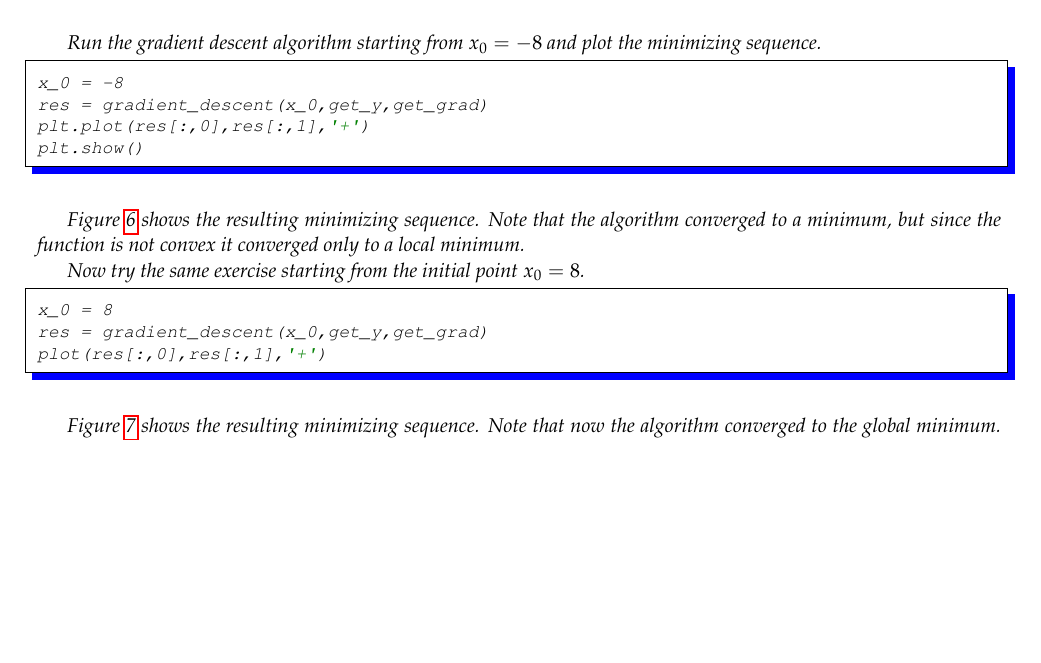
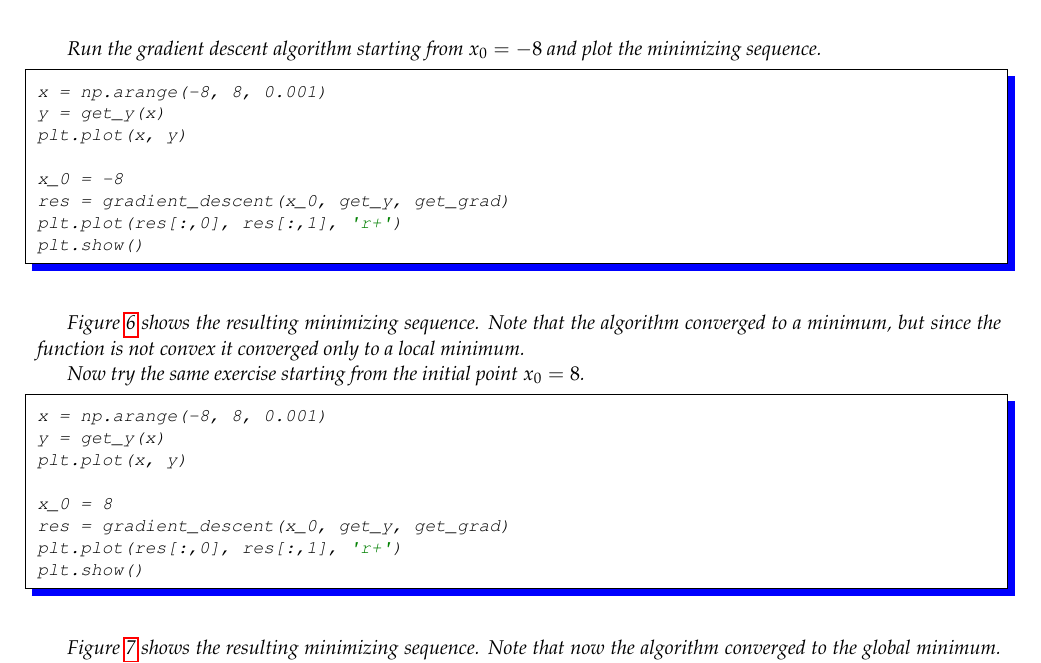
Before and after one commit to LxMLS/lxmls-guide, a LaTeX thesis (guide.tex, which reads pages/intro/no.tex): part of page 27 of 104, cut so that both start at the same text, the shorter picture padded with empty space. Compiled offline with pdfLaTeX.

Commit message:
Show both original function and minimizing sequence in same plot

```diff
--- a/pages/intro/no.tex
+++ b/pages/intro/no.tex
@@ -225,9 +225,13 @@ def gradient_descent(start_x,func,grad):
 Run the gradient descent algorithm starting from $x_0 = -8$ and plot the minimizing sequence.
 
 \begin{python}
+x = np.arange(-8, 8, 0.001)
+y = get_y(x)
+plt.plot(x, y)
+
 x_0 = -8
-res = gradient_descent(x_0,get_y,get_grad)
-plt.plot(res[:,0],res[:,1],'+')
+res = gradient_descent(x_0, get_y, get_grad)
+plt.plot(res[:,0], res[:,1], 'r+')
 plt.show()
 \end{python}
 
@@ -249,9 +253,14 @@ Figure \ref{fig:gradex1} shows the resulting minimizing sequence. Note that the
 Now try the same exercise starting from the initial point $x_0 = 8$.
 
 \begin{python}
+x = np.arange(-8, 8, 0.001)
+y = get_y(x)
+plt.plot(x, y)
+
 x_0 = 8
-res = gradient_descent(x_0,get_y,get_grad)
-plot(res[:,0],res[:,1],'+')
+res = gradient_descent(x_0, get_y, get_grad)
+plt.plot(res[:,0], res[:,1], 'r+')
+plt.show()
 \end{python}
 
 
```
